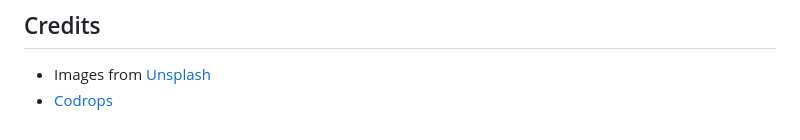
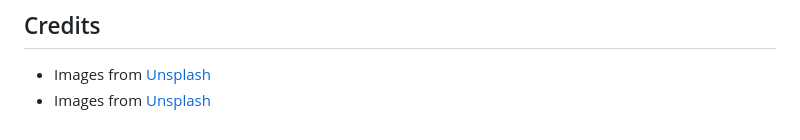
Before and after one commit to uzitrake/Mouse-Effects, a Markdown page: README.md, the part around the change. Rendered like a GitHub page.

```diff
--- a/README.md
+++ b/README.md
@@ -46,4 +46,4 @@ A collection of demo variations, ideas, raw concepts &amp; experiments.
 ## Credits
 
 - Images from [Unsplash](https://unsplash.com/)
-- [Codrops](http://www.codrops.com)
+- Images from [Unsplash](https://www.gettyimages.com/)
```
